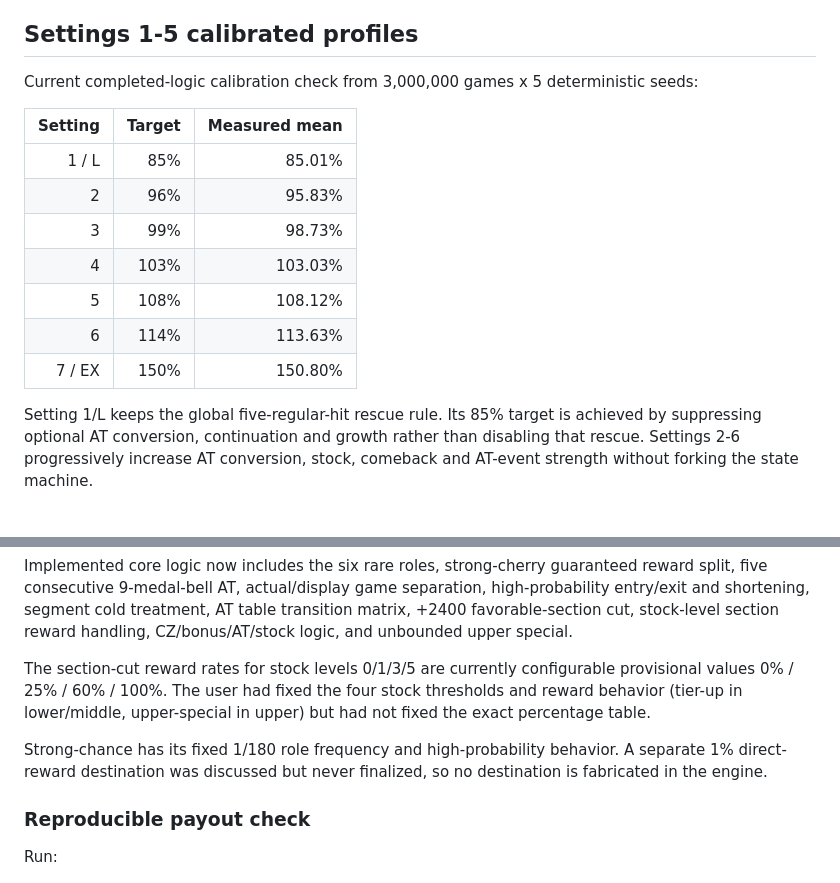
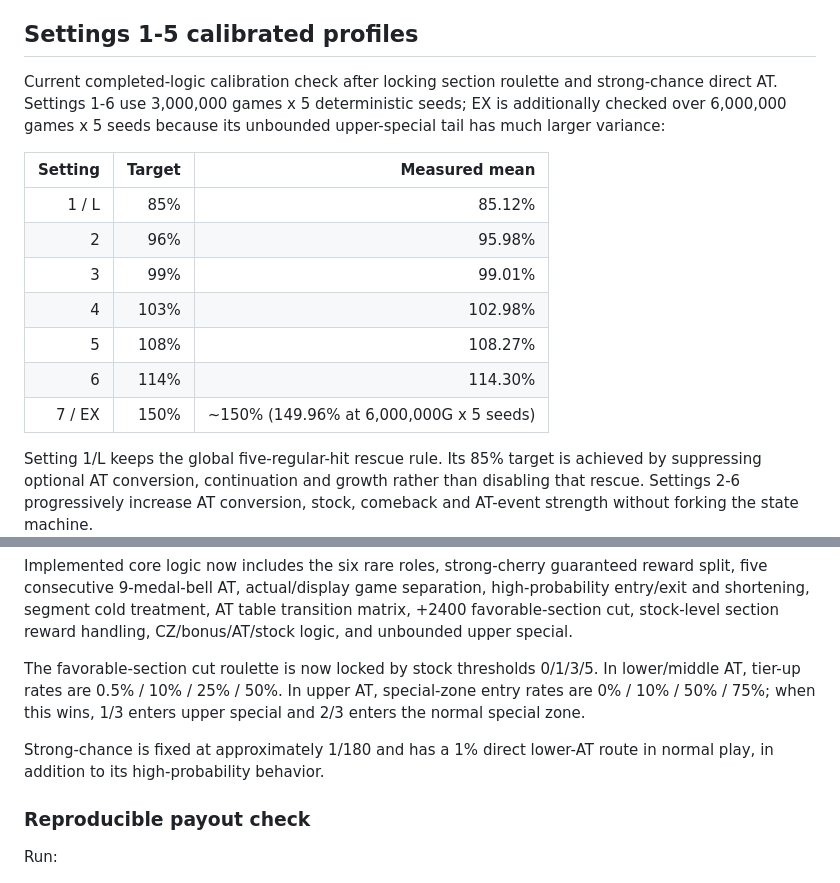
Before and after one commit to arunhistory/S-ChatGPT, a Markdown page: docs/setting-policy.md, 2 parts joined by grey strips. Drawn GitHub-style; blank space fills up the shorter version.

Commit message:
Lock final section roulette and strong-chance rules in docs

```diff
--- a/docs/setting-policy.md
+++ b/docs/setting-policy.md
@@ -49,17 +49,17 @@ Do not fork the game engine per setting. Keep one state machine and select a set
 
 ## Settings 1-5 calibrated profiles
 
-Current completed-logic calibration check from 3,000,000 games x 5 deterministic seeds:
+Current completed-logic calibration check after locking section roulette and strong-chance direct AT. Settings 1-6 use 3,000,000 games x 5 deterministic seeds; EX is additionally checked over 6,000,000 games x 5 seeds because its unbounded upper-special tail has much larger variance:
 
 | Setting | Target | Measured mean |
 |---:|---:|---:|
-| 1 / L | 85% | 85.01% |
-| 2 | 96% | 95.83% |
-| 3 | 99% | 98.73% |
-| 4 | 103% | 103.03% |
-| 5 | 108% | 108.12% |
-| 6 | 114% | 113.63% |
-| 7 / EX | 150% | 150.80% |
+| 1 / L | 85% | 85.12% |
+| 2 | 96% | 95.98% |
+| 3 | 99% | 99.01% |
+| 4 | 103% | 102.98% |
+| 5 | 108% | 108.27% |
+| 6 | 114% | 114.30% |
+| 7 / EX | 150% | ~150% (149.96% at 6,000,000G x 5 seeds) |
 
 Setting 1/L keeps the global five-regular-hit rescue rule. Its 85% target is achieved by suppressing optional AT conversion, continuation and growth rather than disabling that rescue. Settings 2-6 progressively increase AT conversion, stock, comeback and AT-event strength without forking the state machine.
 
@@ -85,9 +85,9 @@ Upper-special continuation is no longer hard-capped. The whole continuation chai
 
 Implemented core logic now includes the six rare roles, strong-cherry guaranteed reward split, five consecutive 9-medal-bell AT, actual/display game separation, high-probability entry/exit and shortening, segment cold treatment, AT table transition matrix, +2400 favorable-section cut, stock-level section reward handling, CZ/bonus/AT/stock logic, and unbounded upper special.
 
-The section-cut reward rates for stock levels 0/1/3/5 are currently configurable provisional values 0% / 25% / 60% / 100%. The user had fixed the four stock thresholds and reward behavior (tier-up in lower/middle, upper-special in upper) but had not fixed the exact percentage table.
+The favorable-section cut roulette is now locked by stock thresholds 0/1/3/5. In lower/middle AT, tier-up rates are 0.5% / 10% / 25% / 50%. In upper AT, special-zone entry rates are 0% / 10% / 50% / 75%; when this wins, 1/3 enters upper special and 2/3 enters the normal special zone.
 
-Strong-chance has its fixed 1/180 role frequency and high-probability behavior. A separate 1% direct-reward destination was discussed but never finalized, so no destination is fabricated in the engine.
+Strong-chance is fixed at approximately 1/180 and has a 1% direct lower-AT route in normal play, in addition to its high-probability behavior.
 
 ### Reproducible payout check
 
```
